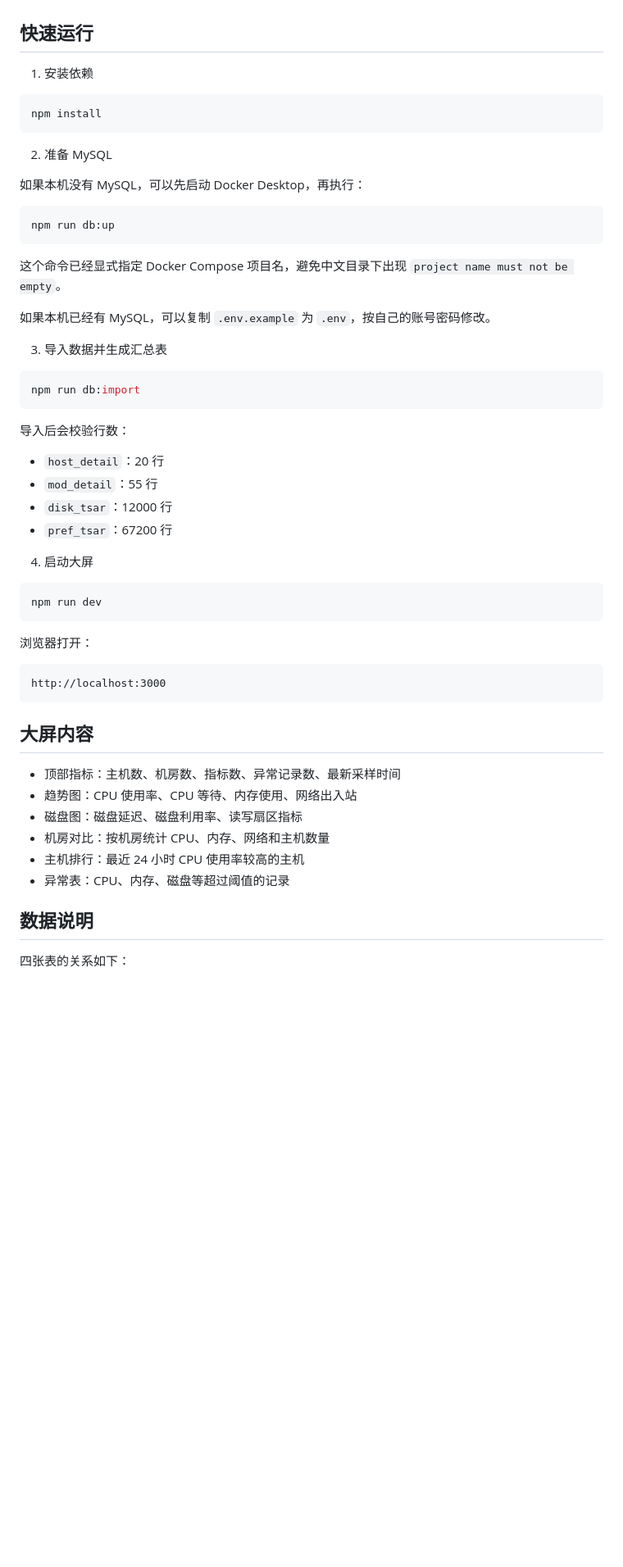
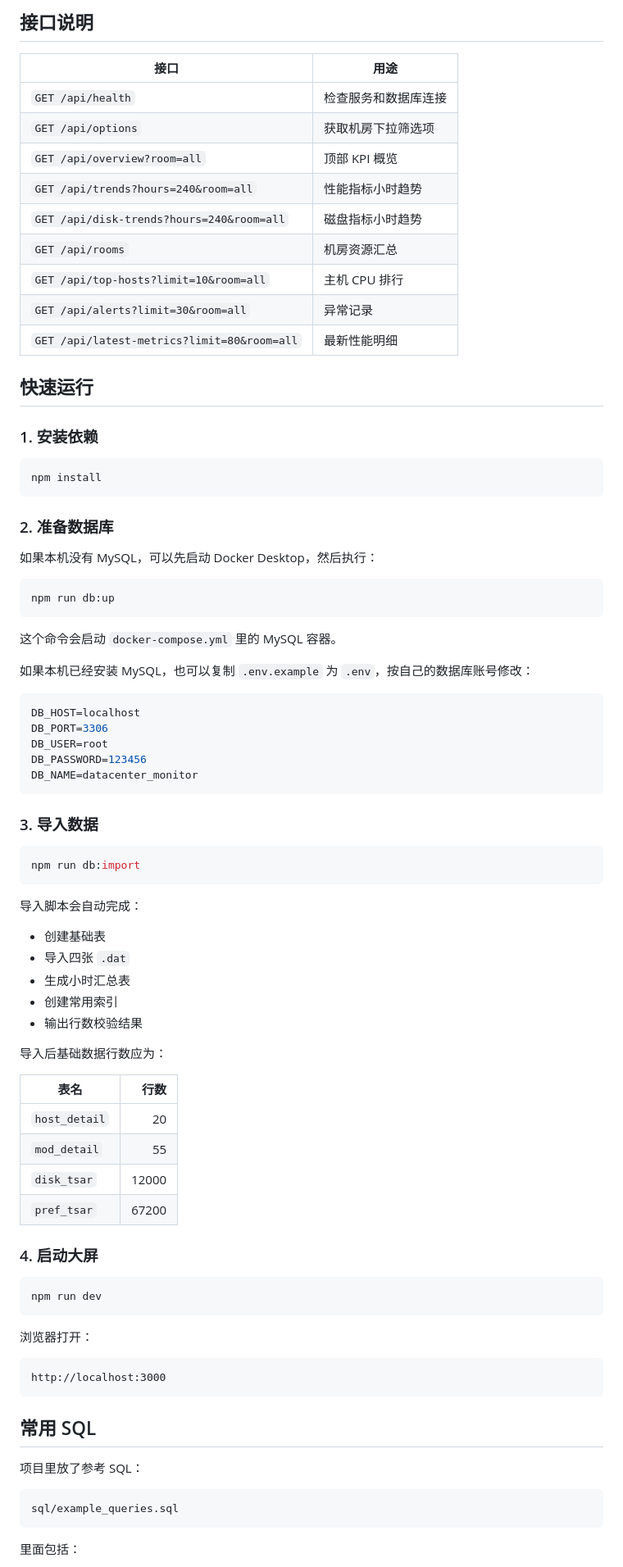
Before and after one commit to YxY09/DatacenterMonitor, a Markdown page: README.md, the part around the change printed below. Shown: that part at 82% size. Rendered like a GitHub page; blank space fills up the shorter version.

````diff
--- a/README.md
+++ b/README.md
@@ -12,38 +171,69 @@
+## 接口说明
+
+| 接口 | 用途 |
+| --- | --- |
+| `GET /api/health` | 检查服务和数据库连接 |
+| `GET /api/options` | 获取机房下拉筛选项 |
+| `GET /api/overview?room=all` | 顶部 KPI 概览 |
+| `GET /api/trends?hours=240&room=all` | 性能指标小时趋势 |
+| `GET /api/disk-trends?hours=240&room=all` | 磁盘指标小时趋势 |
+| `GET /api/rooms` | 机房资源汇总 |
+| `GET /api/top-hosts?limit=10&room=all` | 主机 CPU 排行 |
+| `GET /api/alerts?limit=30&room=all` | 异常记录 |
+| `GET /api/latest-metrics?limit=80&room=all` | 最新性能明细 |
 
 ## 快速运行
 
-1. 安装依赖
+### 1. 安装依赖
 
 ```bash
 npm install
 ```
 
-2. 准备 MySQL
+### 2. 准备数据库
 
-如果本机没有 MySQL，可以先启动 Docker Desktop，再执行：
+如果本机没有 MySQL，可以先启动 Docker Desktop，然后执行：
 
 ```bash
 npm run db:up
 ```
 
-这个命令已经显式指定 Docker Compose 项目名，避免中文目录下出现 `project name must not be empty`。
+这个命令会启动 `docker-compose.yml` 里的 MySQL 容器。
 
-如果本机已经有 MySQL，可以复制 `.env.example` 为 `.env`，按自己的账号密码修改。
+如果本机已经安装 MySQL，也可以复制 `.env.example` 为 `.env`，按自己的数据库账号修改：
 
-3. 导入数据并生成汇总表
+```bash
+DB_HOST=localhost
+DB_PORT=3306
+DB_USER=root
+DB_PASSWORD=123456
+DB_NAME=datacenter_monitor
+```
+
+### 3. 导入数据
 
 ```bash
 npm run db:import
 ```
 
-导入后会校验行数：
+导入脚本会自动完成：
 
-- `host_detail`：20 行
-- `mod_detail`：55 行
-- `disk_tsar`：12000 行
-- `pref_tsar`：67200 行
+- 创建基础表
+- 导入四张 `.dat`
+- 生成小时汇总表
+- 创建常用索引
+- 输出行数校验结果
 
-4. 启动大屏
+导入后基础数据行数应为：
+
+| 表名 | 行数 |
+| --- | ---: |
+| `host_detail` | 20 |
+| `mod_detail` | 55 |
+| `disk_tsar` | 12000 |
+| `pref_tsar` | 67200 |
+
+### 4. 启动大屏
 
 ```bash
 npm run dev
@@ -55,16 +245,13 @@ npm run dev
 http://localhost:3000
 ```
 
-## 大屏内容
+## 常用 SQL
 
-- 顶部指标：主机数、机房数、指标数、异常记录数、最新采样时间
-- 趋势图：CPU 使用率、CPU 等待、内存使用、网络出入站
-- 磁盘图：磁盘延迟、磁盘利用率、读写扇区指标
-- 机房对比：按机房统计 CPU、内存、网络和主机数量
-- 主机排行：最近 24 小时 CPU 使用率较高的主机
-- 异常表：CPU、内存、磁盘等超过阈值的记录
+项目里放了参考 SQL：
 
-## 数据说明
+```text
+sql/example_queries.sql
+```
 
-四张表的关系如下：
+里面包括：
 
````
Also changed, not shown: other parts of README.md (+183 -19 lines), docs/images/dashboard-overview.png (added), docs/images/dashboard-tables.png (added).
